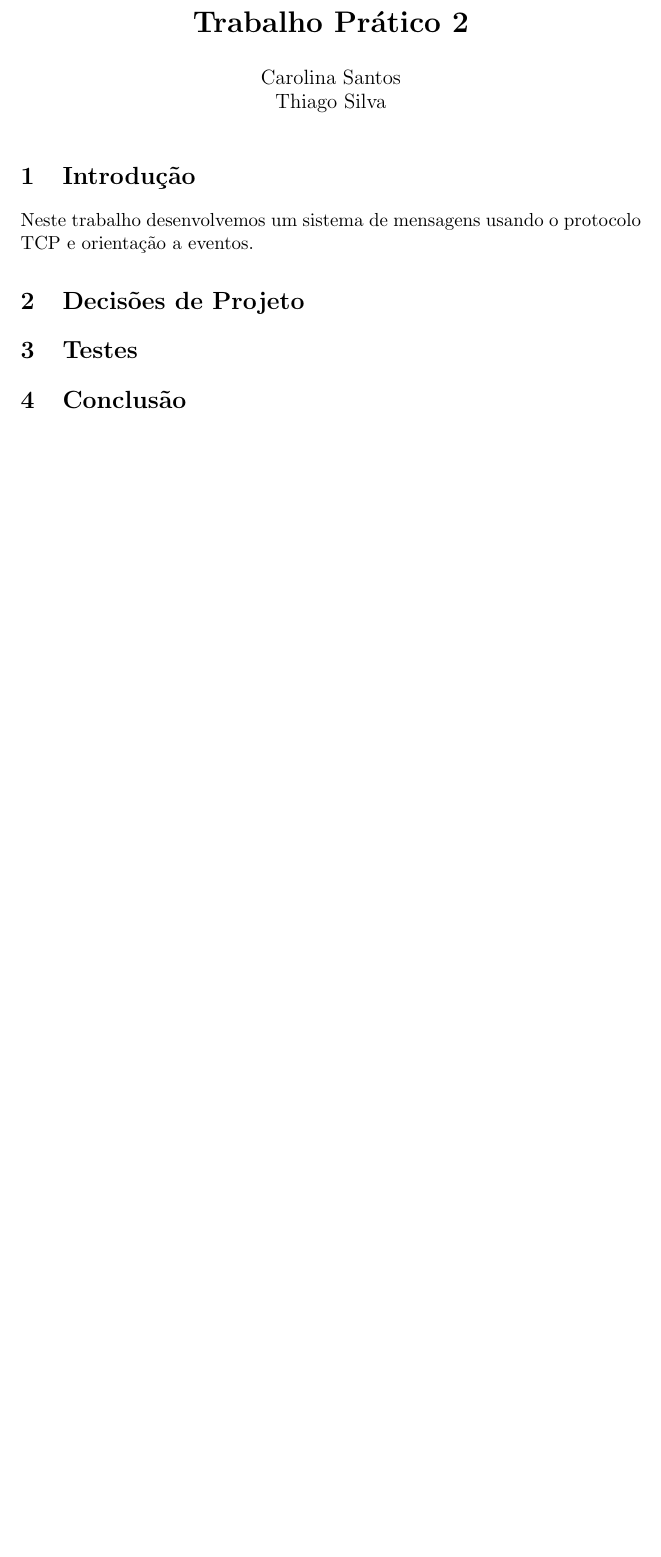
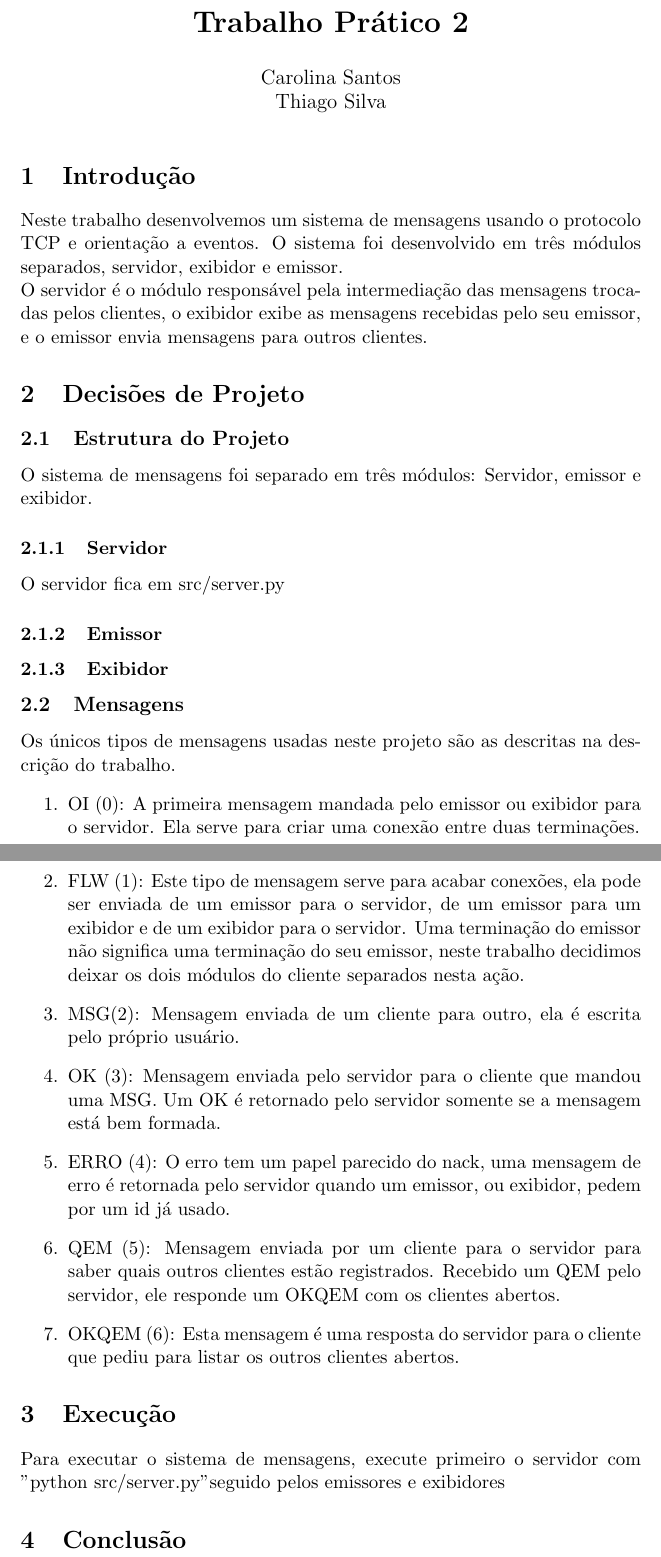
Before and after one commit to csbatista/Message-System-TCP, a LaTeX document (doc/Documentation.tex): part of the page before the commit and two parts of pages 1 and 2 of 2 after it, the two joined at a grey line, cut so that both start at the same text, the shorter picture padded with empty space. Compiled offline with pdfLaTeX.

Commit message:
Writing the documentation

```diff
--- a/doc/Documentation.tex
+++ b/doc/Documentation.tex
@@ -12,13 +12,42 @@
 \maketitle
 
 \section{Introdução}
-Neste trabalho desenvolvemos um sistema de mensagens usando o protocolo TCP e orientação a eventos.
+Neste trabalho desenvolvemos um sistema de mensagens usando o protocolo TCP e orientação a eventos. O sistema foi desenvolvido em três módulos separados, servidor, exibidor e emissor.\\O servidor é o módulo responsável pela intermediação das mensagens trocadas pelos clientes, o exibidor exibe as mensagens recebidas pelo seu emissor, e o emissor envia mensagens para outros clientes.
 
 
 \section{Decisões de Projeto}
+\subsection{Estrutura do Projeto}
+O sistema de mensagens foi separado em três módulos: Servidor, emissor e exibidor.
+
+\subsubsection{Servidor}
+O servidor fica em src/server.py
+\subsubsection{Emissor}
+\subsubsection{Exibidor}
 
 
-\section{Testes}
+\subsection{Mensagens}
+Os únicos tipos de mensagens usadas neste projeto são as descritas na descrição do trabalho.
+\begin{enumerate}
+\item OI (0): A primeira mensagem mandada pelo emissor ou exibidor para o servidor. Ela serve para criar uma conexão entre duas terminações.
+
+\item FLW (1): Este tipo de mensagem serve para acabar conexões, ela pode ser enviada de um emissor para o servidor, de um emissor para um exibidor e de um exibidor para o servidor.
+Uma terminação do emissor não significa uma terminação do seu emissor, neste trabalho decidimos deixar os dois módulos do cliente separados nesta ação.
+
+\item MSG(2): Mensagem enviada de um cliente para outro, ela é escrita pelo próprio usuário.
+
+\item OK (3): Mensagem enviada pelo servidor para o cliente que mandou uma MSG. Um OK é retornado pelo servidor somente se a mensagem está bem formada.
+
+\item ERRO (4): O erro tem um papel parecido do nack, uma mensagem de erro é retornada pelo servidor quando um emissor, ou exibidor, pedem por um id já usado.
+
+\item QEM (5): Mensagem enviada por um cliente para o servidor para saber quais outros clientes estão registrados. Recebido um QEM pelo servidor, ele responde um OKQEM com os clientes abertos.
+
+\item OKQEM (6): Esta mensagem é uma resposta do servidor para o cliente que pediu para listar os outros clientes abertos.
+
+\end{enumerate}
+
+
+\section {Execução}
+Para executar o sistema de mensagens, execute primeiro o servidor com "python src/server.py" seguido pelos emissores e exibidores
 
 
 \section{Conclusão}
```
Also changed, not shown: 1 other file.
